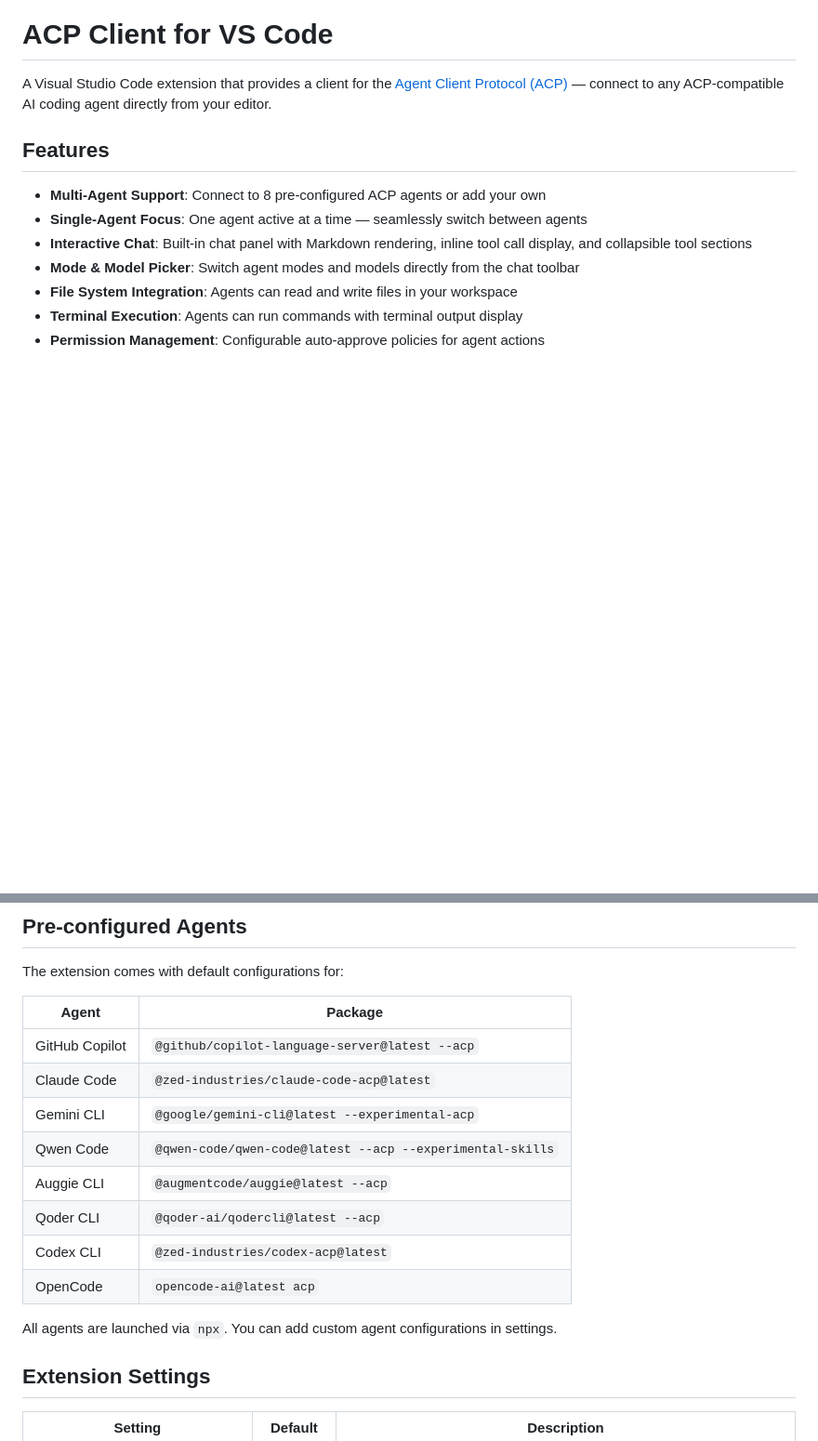
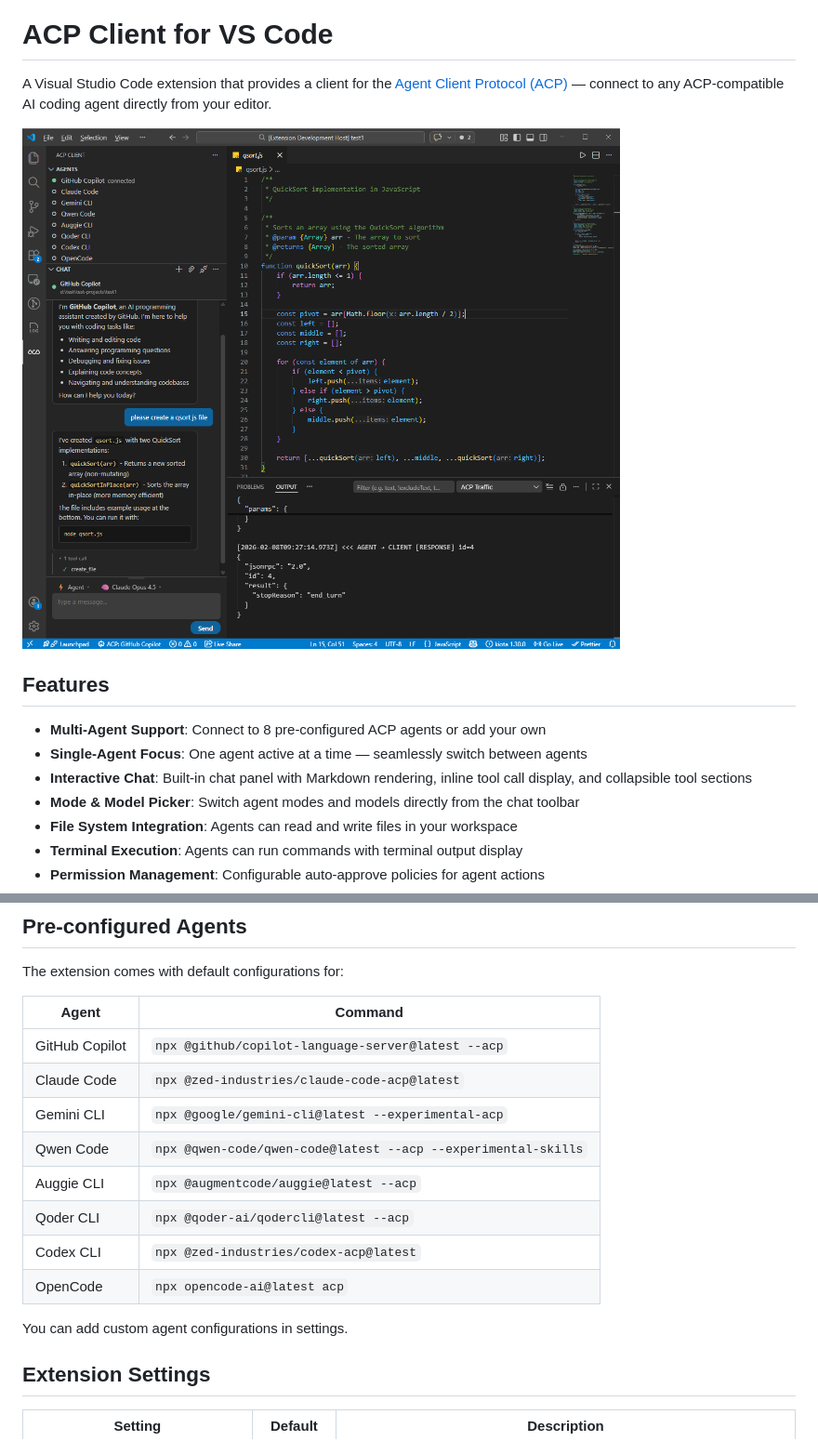
Before and after one commit to formulahendry/vscode-acp, a Markdown page: README.md, 2 parts joined by grey strips. Shown at 93% size. GitHub-like rendering; pictures changed too: resources/screenshot.png (added); blank space fills up the shorter version.

Commit message:
docs: improve readability and maintainability

```diff
--- a/README.md
+++ b/README.md
@@ -1,6 +1,8 @@
 # ACP Client for VS Code
 
 A Visual Studio Code extension that provides a client for the [Agent Client Protocol (ACP)](https://agentclientprotocol.com/) — connect to any ACP-compatible AI coding agent directly from your editor.
+
+![ACP Client Screenshot](resources/screenshot.png)
 
 ## Features
 
@@ -32,18 +34,18 @@ A Visual Studio Code extension that provides a client for the [Agent Client Prot
 
 The extension comes with default configurations for:
 
-| Agent | Package |
+| Agent | Command |
 |-------|---------|
-| GitHub Copilot | `@github/copilot-language-server@latest --acp` |
-| Claude Code | `@zed-industries/claude-code-acp@latest` |
-| Gemini CLI | `@google/gemini-cli@latest --experimental-acp` |
-| Qwen Code | `@qwen-code/qwen-code@latest --acp --experimental-skills` |
-| Auggie CLI | `@augmentcode/auggie@latest --acp` |
-| Qoder CLI | `@qoder-ai/qodercli@latest --acp` |
-| Codex CLI | `@zed-industries/codex-acp@latest` |
-| OpenCode | `opencode-ai@latest acp` |
+| GitHub Copilot | `npx @github/copilot-language-server@latest --acp` |
+| Claude Code | `npx @zed-industries/claude-code-acp@latest` |
+| Gemini CLI | `npx @google/gemini-cli@latest --experimental-acp` |
+| Qwen Code | `npx @qwen-code/qwen-code@latest --acp --experimental-skills` |
+| Auggie CLI | `npx @augmentcode/auggie@latest --acp` |
+| Qoder CLI | `npx @qoder-ai/qodercli@latest --acp` |
+| Codex CLI | `npx @zed-industries/codex-acp@latest` |
+| OpenCode | `npx opencode-ai@latest acp` |
 
-All agents are launched via `npx`. You can add custom agent configurations in settings.
+You can add custom agent configurations in settings.
 
 ## Extension Settings
 
```
Also changed, not shown: 1 other file.
